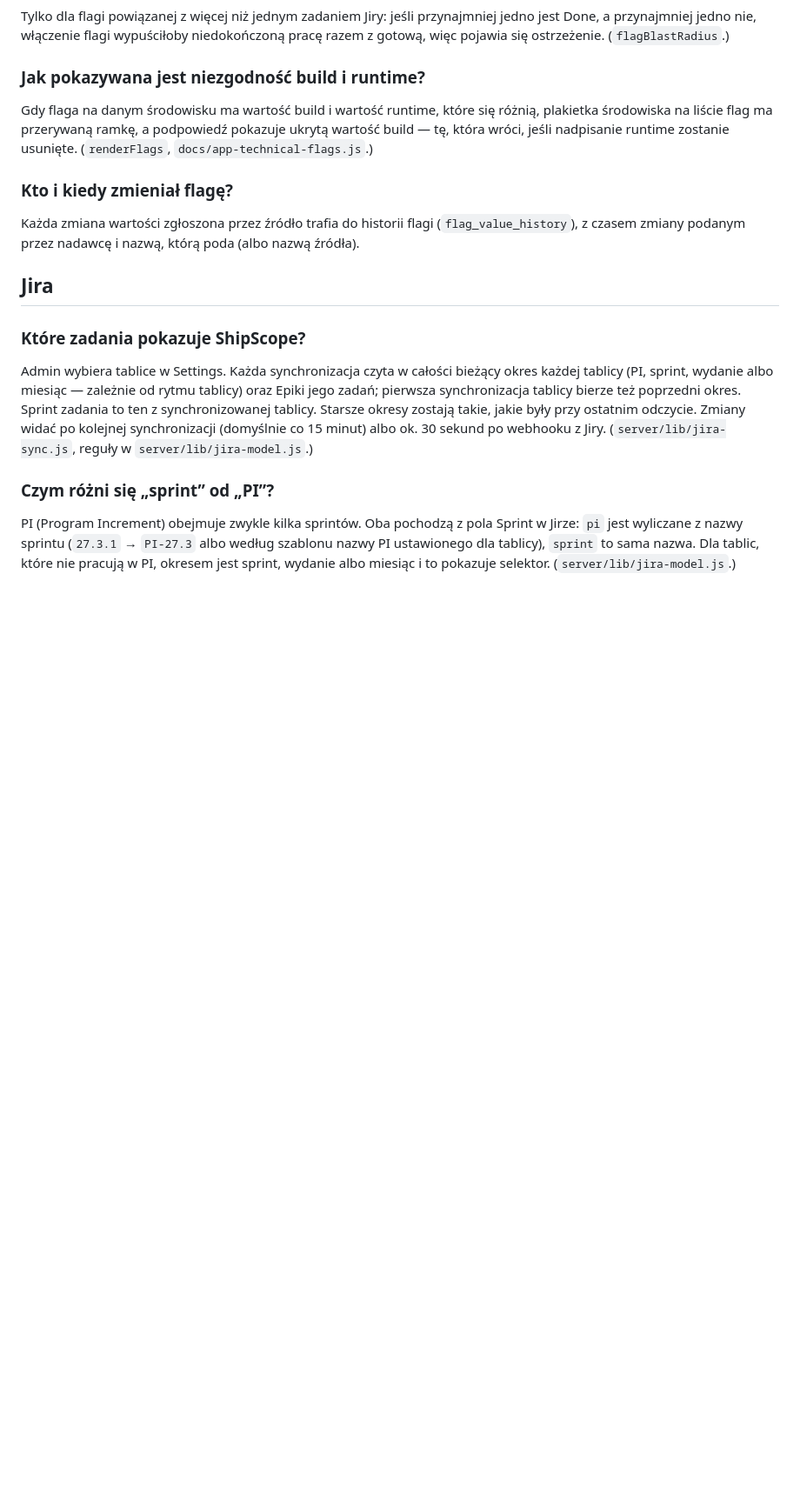
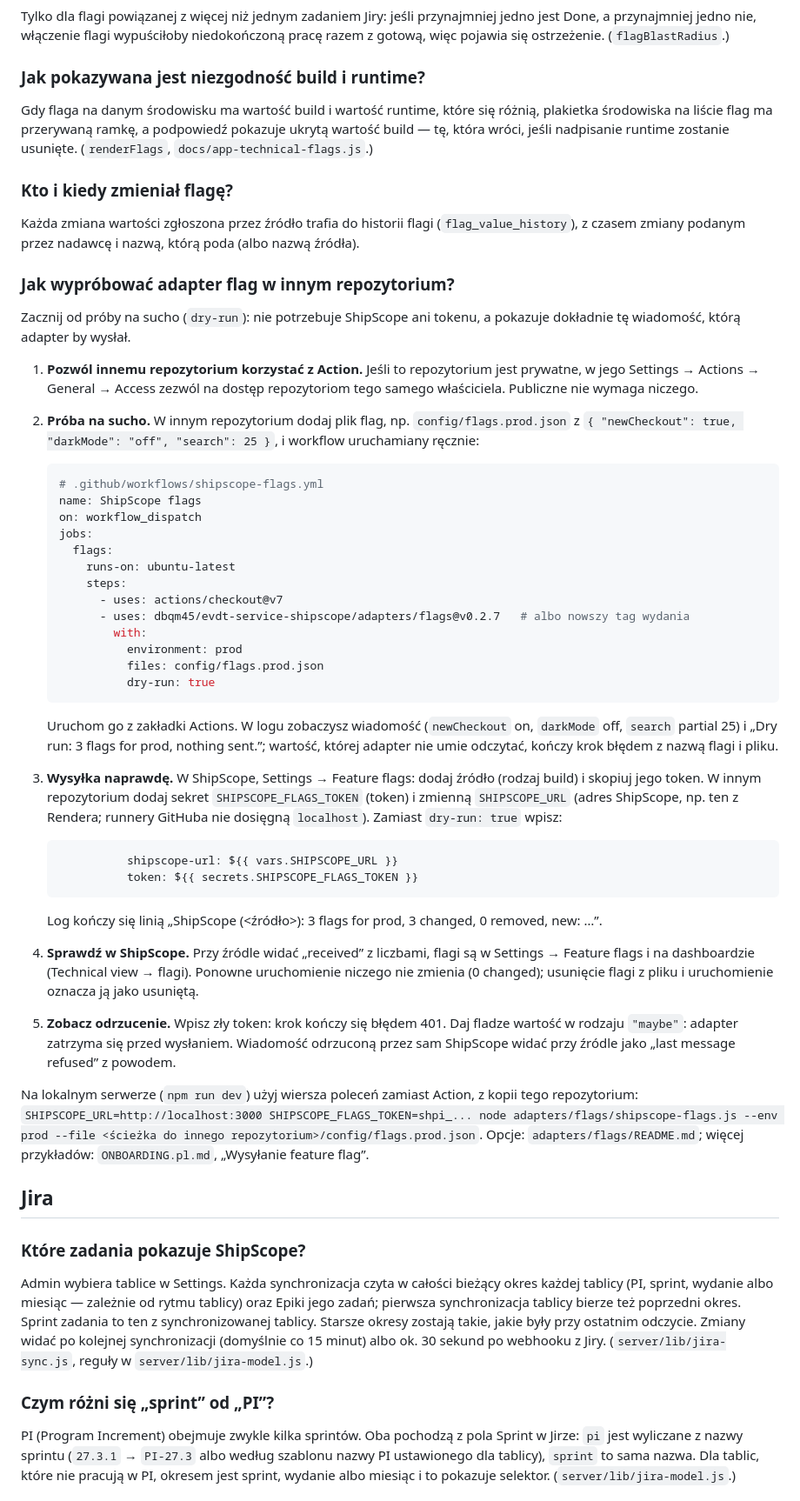
Before and after one commit to dbqm45/evdt-service-shipscope, a Markdown page: FAQ.pl.md, the part around the change. Shown at 87% size. Rendered like a GitHub page; blank space fills up the shorter version.

````diff
--- a/FAQ.pl.md
+++ b/FAQ.pl.md
@@ -129,6 +129,57 @@ zostanie usunięte. (`renderFlags`, `docs/app-technical-flags.js`.)
 Każda zmiana wartości zgłoszona przez źródło trafia do historii flagi (`flag_value_history`), z czasem zmiany podanym przez
 nadawcę i nazwą, którą poda (albo nazwą źródła).
 
+### Jak wypróbować adapter flag w innym repozytorium?
+
+Zacznij od próby na sucho (`dry-run`): nie potrzebuje ShipScope ani tokenu, a pokazuje dokładnie tę wiadomość, którą
+adapter by wysłał.
+
+1. **Pozwól innemu repozytorium korzystać z Action.** Jeśli to repozytorium jest prywatne, w jego Settings → Actions →
+   General → Access zezwól na dostęp repozytoriom tego samego właściciela. Publiczne nie wymaga niczego.
+2. **Próba na sucho.** W innym repozytorium dodaj plik flag, np. `config/flags.prod.json` z
+   `{ "newCheckout": true, "darkMode": "off", "search": 25 }`, i workflow uruchamiany ręcznie:
+
+   ```yaml
+   # .github/workflows/shipscope-flags.yml
+   name: ShipScope flags
+   on: workflow_dispatch
+   jobs:
+     flags:
+       runs-on: ubuntu-latest
+       steps:
+         - uses: actions/checkout@v7
+         - uses: dbqm45/evdt-service-shipscope/adapters/flags@v0.2.7   # albo nowszy tag wydania
+           with:
+             environment: prod
+             files: config/flags.prod.json
+             dry-run: true
+   ```
+
+   Uruchom go z zakładki Actions. W logu zobaczysz wiadomość (`newCheckout` on, `darkMode` off, `search` partial 25)
+   i „Dry run: 3 flags for prod, nothing sent.”; wartość, której adapter nie umie odczytać, kończy krok błędem z nazwą
+   flagi i pliku.
+3. **Wysyłka naprawdę.** W ShipScope, Settings → Feature flags: dodaj źródło (rodzaj build) i skopiuj jego token.
+   W innym repozytorium dodaj sekret `SHIPSCOPE_FLAGS_TOKEN` (token) i zmienną `SHIPSCOPE_URL` (adres ShipScope, np. ten
+   z Rendera; runnery GitHuba nie dosięgną `localhost`). Zamiast `dry-run: true` wpisz:
+
+   ```yaml
+             shipscope-url: ${{ vars.SHIPSCOPE_URL }}
+             token: ${{ secrets.SHIPSCOPE_FLAGS_TOKEN }}
+   ```
+
+   Log kończy się linią „ShipScope (<źródło>): 3 flags for prod, 3 changed, 0 removed, new: …”.
+4. **Sprawdź w ShipScope.** Przy źródle widać „received” z liczbami, flagi są w Settings → Feature flags i na
+   dashboardzie (Technical view → flagi). Ponowne uruchomienie niczego nie zmienia (0 changed); usunięcie flagi z pliku
+   i uruchomienie oznacza ją jako usuniętą.
+5. **Zobacz odrzucenie.** Wpisz zły token: krok kończy się błędem 401. Daj fladze wartość w rodzaju `"maybe"`: adapter
+   zatrzyma się przed wysłaniem. Wiadomość odrzuconą przez sam ShipScope widać przy źródle jako „last message refused”
+   z powodem.
+
+Na lokalnym serwerze (`npm run dev`) użyj wiersza poleceń zamiast Action, z kopii tego repozytorium:
+`SHIPSCOPE_URL=http://localhost:3000 SHIPSCOPE_FLAGS_TOKEN=shpi_... node adapters/flags/shipscope-flags.js --env prod
+--file <ścieżka do innego repozytorium>/config/flags.prod.json`. Opcje: `adapters/flags/README.md`; więcej przykładów:
+`ONBOARDING.pl.md`, „Wysyłanie feature flag”.
+
 ## Jira
 
 ### Które zadania pokazuje ShipScope?
````
Also changed, not shown: FAQ.md (+49 -0 lines).
